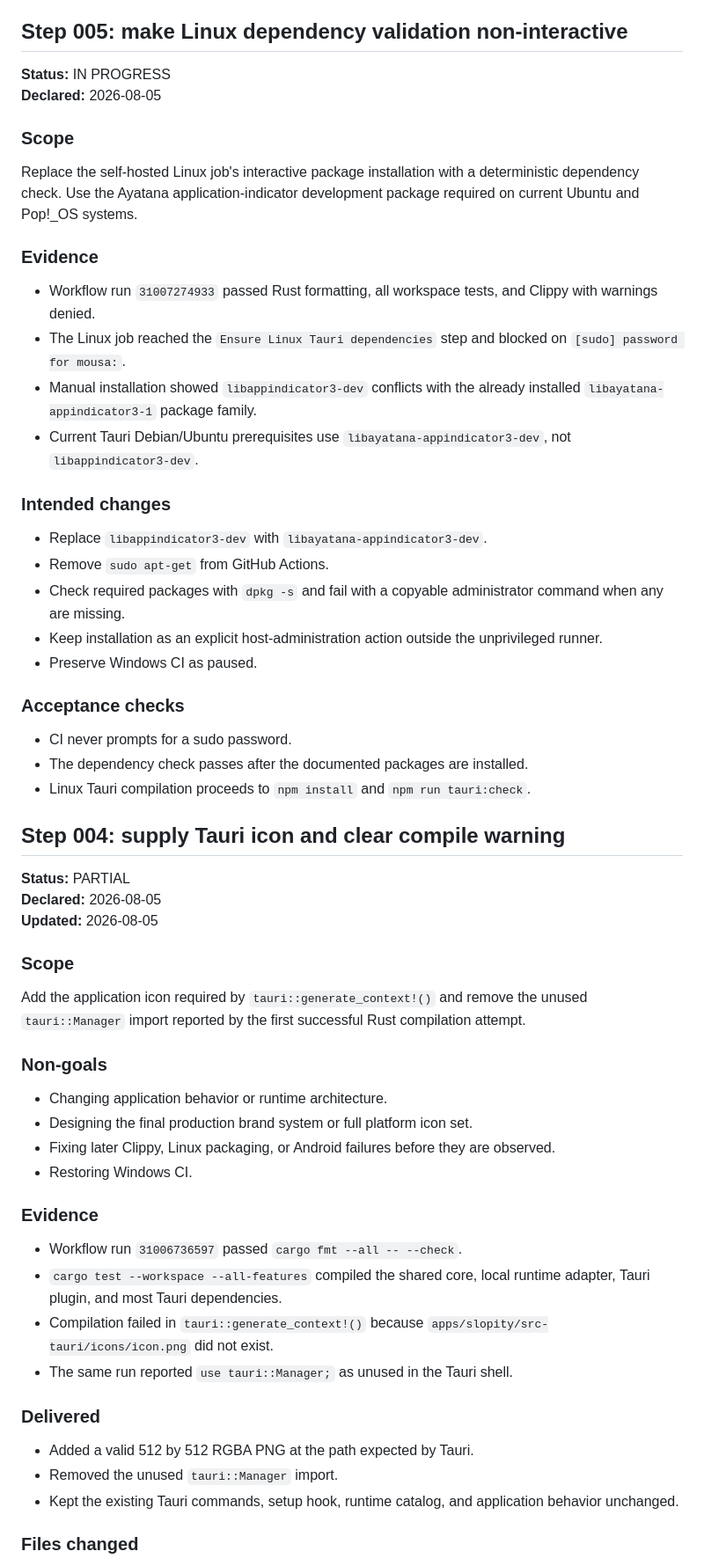
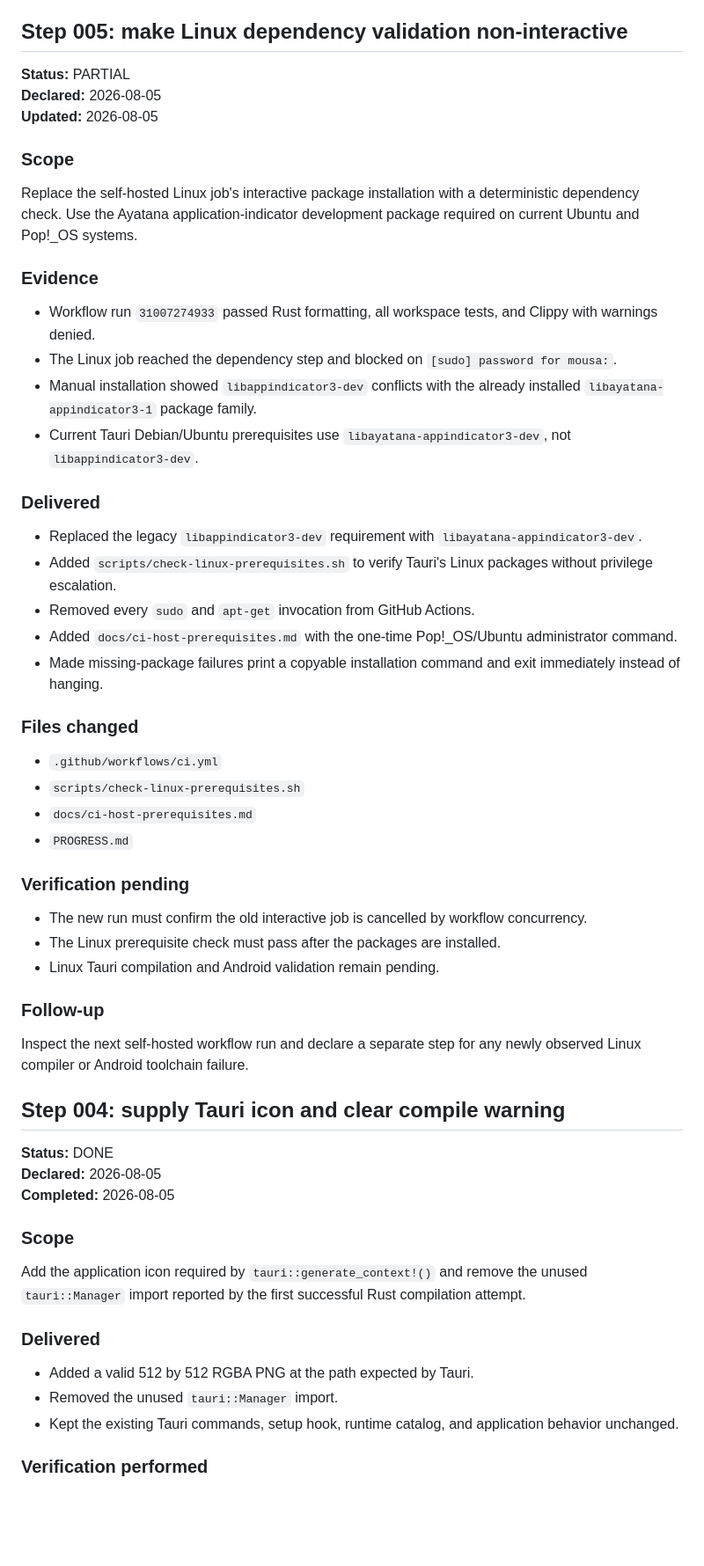
Before and after one commit to MousaXD/Slopity, a Markdown page: PROGRESS.md, the part around one of its changes. Shown at 88% size. Rendered like a GitHub page; blank space fills up the shorter version.

Commit message:
docs(step-005): record Linux dependency gate implementation

```diff
--- a/PROGRESS.md
+++ b/PROGRESS.md
@@ -4,8 +4,9 @@ Append new steps at the top. Do not rewrite completed history except to correct
 
 ## Step 005: make Linux dependency validation non-interactive
 
-**Status:** IN PROGRESS
+**Status:** PARTIAL
 **Declared:** 2026-08-05
+**Updated:** 2026-08-05
 
 ### Scope
 
@@ -14,47 +15,44 @@ Replace the self-hosted Linux job's interactive package installation with a dete
 ### Evidence
 
 - Workflow run `31007274933` passed Rust formatting, all workspace tests, and Clippy with warnings denied.
-- The Linux job reached the `Ensure Linux Tauri dependencies` step and blocked on `[sudo] password for mousa:`.
+- The Linux job reached the dependency step and blocked on `[sudo] password for mousa:`.
 - Manual installation showed `libappindicator3-dev` conflicts with the already installed `libayatana-appindicator3-1` package family.
 - Current Tauri Debian/Ubuntu prerequisites use `libayatana-appindicator3-dev`, not `libappindicator3-dev`.
 
-### Intended changes
+### Delivered
 
-- Replace `libappindicator3-dev` with `libayatana-appindicator3-dev`.
-- Remove `sudo apt-get` from GitHub Actions.
-- Check required packages with `dpkg -s` and fail with a copyable administrator command when any are missing.
-- Keep installation as an explicit host-administration action outside the unprivileged runner.
-- Preserve Windows CI as paused.
+- Replaced the legacy `libappindicator3-dev` requirement with `libayatana-appindicator3-dev`.
+- Added `scripts/check-linux-prerequisites.sh` to verify Tauri's Linux packages without privilege escalation.
+- Removed every `sudo` and `apt-get` invocation from GitHub Actions.
+- Added `docs/ci-host-prerequisites.md` with the one-time Pop!_OS/Ubuntu administrator command.
+- Made missing-package failures print a copyable installation command and exit immediately instead of hanging.
 
-### Acceptance checks
+### Files changed
 
-- CI never prompts for a sudo password.
-- The dependency check passes after the documented packages are installed.
-- Linux Tauri compilation proceeds to `npm install` and `npm run tauri:check`.
+- `.github/workflows/ci.yml`
+- `scripts/check-linux-prerequisites.sh`
+- `docs/ci-host-prerequisites.md`
+- `PROGRESS.md`
+
+### Verification pending
+
+- The new run must confirm the old interactive job is cancelled by workflow concurrency.
+- The Linux prerequisite check must pass after the packages are installed.
+- Linux Tauri compilation and Android validation remain pending.
+
+### Follow-up
+
+Inspect the next self-hosted workflow run and declare a separate step for any newly observed Linux compiler or Android toolchain failure.
 
 ## Step 004: supply Tauri icon and clear compile warning
 
-**Status:** PARTIAL
+**Status:** DONE
 **Declared:** 2026-08-05
-**Updated:** 2026-08-05
+**Completed:** 2026-08-05
 
 ### Scope
 
 Add the application icon required by `tauri::generate_context!()` and remove the unused `tauri::Manager` import reported by the first successful Rust compilation attempt.
-
-### Non-goals
-
-- Changing application behavior or runtime architecture.
-- Designing the final production brand system or full platform icon set.
-- Fixing later Clippy, Linux packaging, or Android failures before they are observed.
-- Restoring Windows CI.
-
-### Evidence
-
-- Workflow run `31006736597` passed `cargo fmt --all -- --check`.
-- `cargo test --workspace --all-features` compiled the shared core, local runtime adapter, Tauri plugin, and most Tauri dependencies.
-- Compilation failed in `tauri::generate_context!()` because `apps/slopity/src-tauri/icons/icon.png` did not exist.
-- The same run reported `use tauri::Manager;` as unused in the Tauri shell.
 
 ### Delivered
 
@@ -62,5 +60,5 @@ Add the application icon required by `tauri::generate_context!()` and remove the
 - Removed the unused `tauri::Manager` import.
 - Kept the existing Tauri commands, setup hook, runtime catalog, and application behavior unchanged.
 
-### Files changed
+### Verification performed
 
```
Also changed, not shown: other parts of PROGRESS.md (+5 -12 lines).
